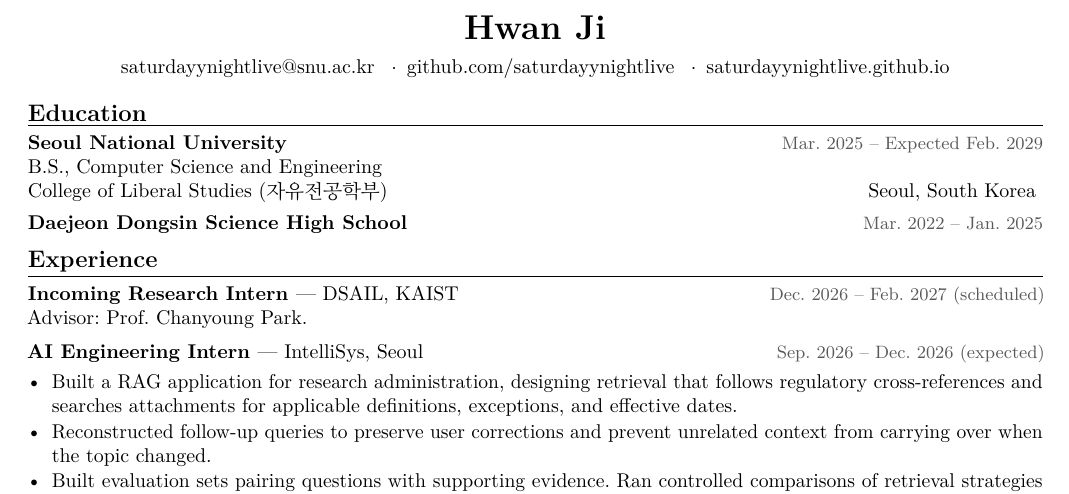
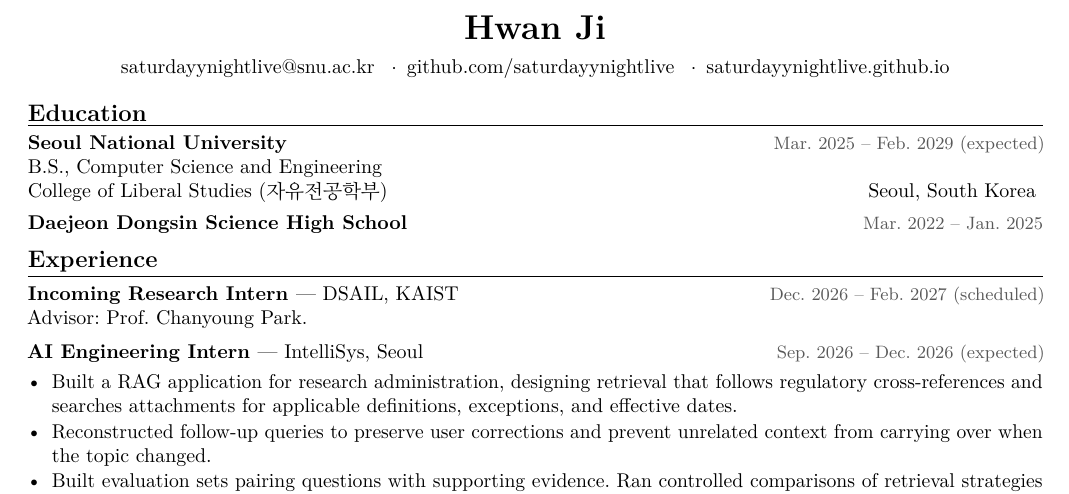
Before and after one commit to saturdayynightlive/saturdayynightlive.github.io, a LaTeX CV (Hwan_Ji_CV.tex): part of the page, cut so that both start at the same text. Compiled offline with pdfLaTeX.

Commit message:
Standardize expected graduation date

```diff
--- a/Hwan_Ji_CV.tex
+++ b/Hwan_Ji_CV.tex
@@ -26,7 +26,7 @@
 \vspace{-5pt}
 
 \cvsection{Education}
-\entry{Seoul National University}{Mar. 2025 -- Expected Feb. 2029}
+\entry{Seoul National University}{Mar. 2025 -- Feb. 2029 (expected)}
 B.S., Computer Science and Engineering\\
 College of Liberal Studies (자유전공학부) \hfill Seoul, South Korea
 \vspace{4pt}
```
Also changed, not shown: Hwan_Ji_CV.pdf.
